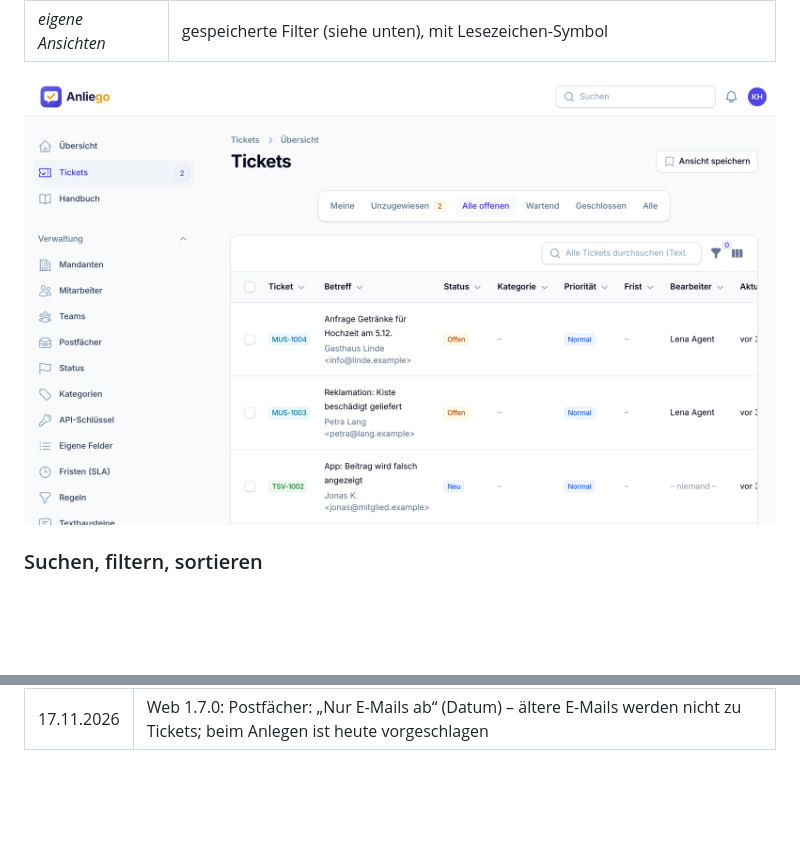
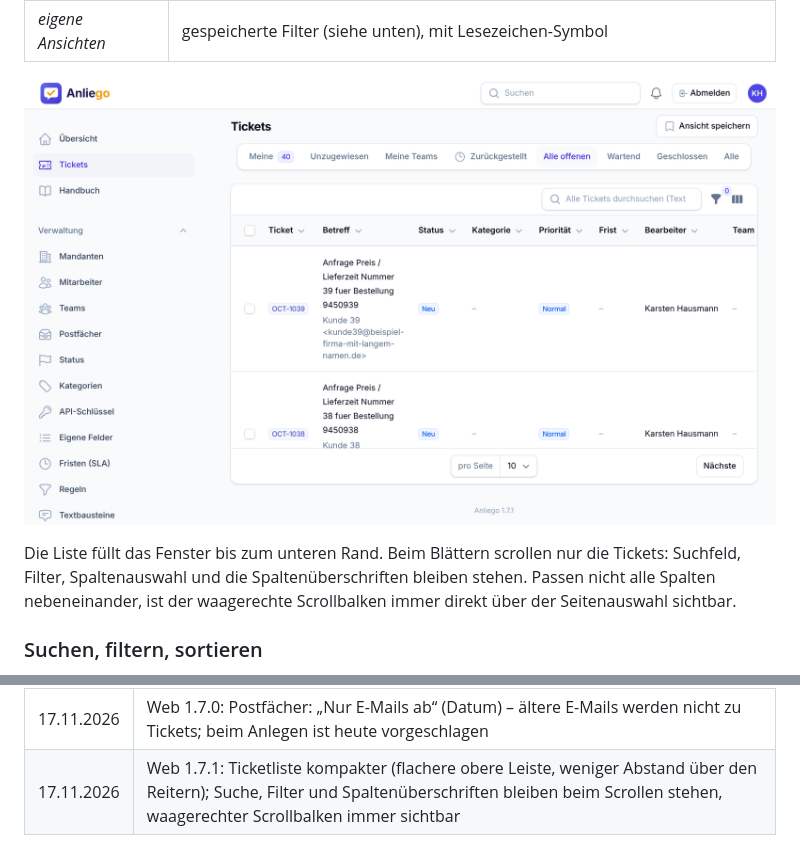
Before and after one commit to Hausi1968/ticketsystem, a Markdown page: docs/handbuch.md, 2 parts joined by grey strips. Rendered like a GitHub page; pictures changed too: docs/img/screens/ticketliste.png; blank space fills up the shorter version.

```diff
--- a/docs/handbuch.md
+++ b/docs/handbuch.md
@@ -185,6 +185,10 @@ Menü **Tickets**.
 | *eigene Ansichten* | gespeicherte Filter (siehe unten), mit Lesezeichen-Symbol |
 
 ![Ticketliste, Reiter „Alle offenen“](img/screens/ticketliste.png)
+
+Die Liste füllt das Fenster bis zum unteren Rand. Beim Blättern scrollen nur die Tickets:
+Suchfeld, Filter, Spaltenauswahl und die Spaltenüberschriften bleiben stehen. Passen nicht alle Spalten
+nebeneinander, ist der waagerechte Scrollbalken immer direkt über der Seitenauswahl sichtbar.
 
 ### Suchen, filtern, sortieren
 
@@ -658,3 +662,4 @@ Neue APK-Versionen baut GitHub → Actions → **App bauen (APK)** bei Expo, die
 | 17.11.2026 | Web 1.5.0: HTML-Signaturen mit eingebettetem Logo je Team (Verwaltung → Teams); beim Antworten **Signatur hinzufügen** in Web und App |
 | 17.11.2026 | Web 1.6.0: Postfächer: E-Mails im Postfach wahlweise erst als gelesen markieren, wenn das Ticket gelöst oder geschlossen ist (bei Wiedereröffnung wieder ungelesen) |
 | 17.11.2026 | Web 1.7.0: Postfächer: „Nur E-Mails ab“ (Datum) – ältere E-Mails werden nicht zu Tickets; beim Anlegen ist heute vorgeschlagen |
+| 17.11.2026 | Web 1.7.1: Ticketliste kompakter (flachere obere Leiste, weniger Abstand über den Reitern); Suche, Filter und Spaltenüberschriften bleiben beim Scrollen stehen, waagerechter Scrollbalken immer sichtbar |
```
Also changed, not shown: 5 other files.
